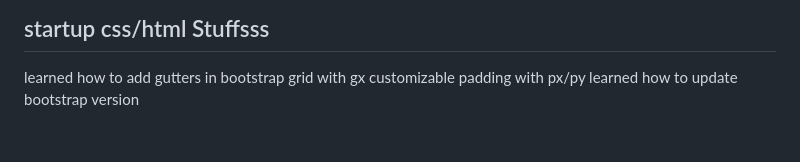
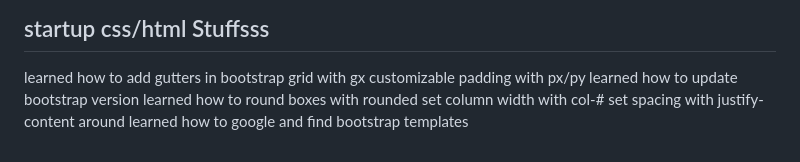
Before and after one commit to jacobeand/startup, a Markdown page: README.md, the part around the change. Drawn GitHub-style.

```diff
--- a/README.md
+++ b/README.md
@@ -33,3 +33,7 @@ i learned how to put things in svg, and how to make it so they arent selectable
 learned how to add gutters in bootstrap grid with gx
 customizable padding with px/py
 learned how to update bootstrap version
+learned how to round boxes with rounded
+set column width with col-#
+set spacing with justify-content around
+learned how to google and find bootstrap templates
```
